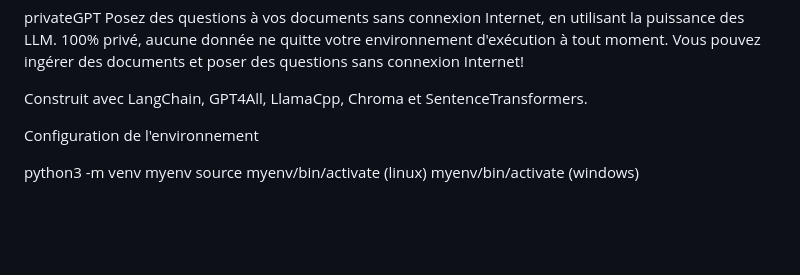
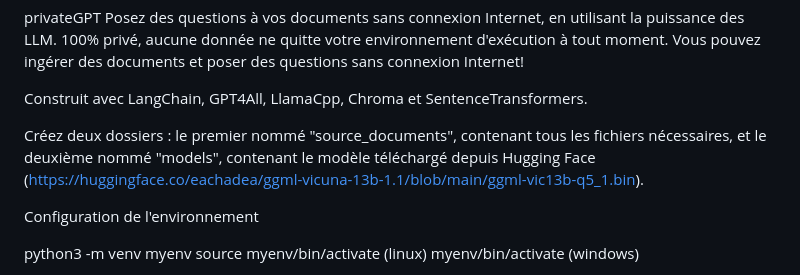
Before and after one commit to Amelghz/internship2023-FinansyaChatbot, a Markdown page: README.md, the part around the change. Drawn GitHub-style; blank space fills up the shorter version.

```diff
--- a/README.md
+++ b/README.md
@@ -2,6 +2,8 @@ privateGPT
 Posez des questions à vos documents sans connexion Internet, en utilisant la puissance des LLM. 100% privé, aucune donnée ne quitte votre environnement d'exécution à tout moment. Vous pouvez ingérer des documents et poser des questions sans connexion Internet!
 
 Construit avec LangChain, GPT4All, LlamaCpp, Chroma et SentenceTransformers.
+
+Créez deux dossiers : le premier nommé "source_documents", contenant tous les fichiers nécessaires, et le deuxième nommé "models", contenant le modèle téléchargé depuis Hugging Face (https://huggingface.co/eachadea/ggml-vicuna-13b-1.1/blob/main/ggml-vic13b-q5_1.bin).
 
 
 Configuration de l'environnement
```
